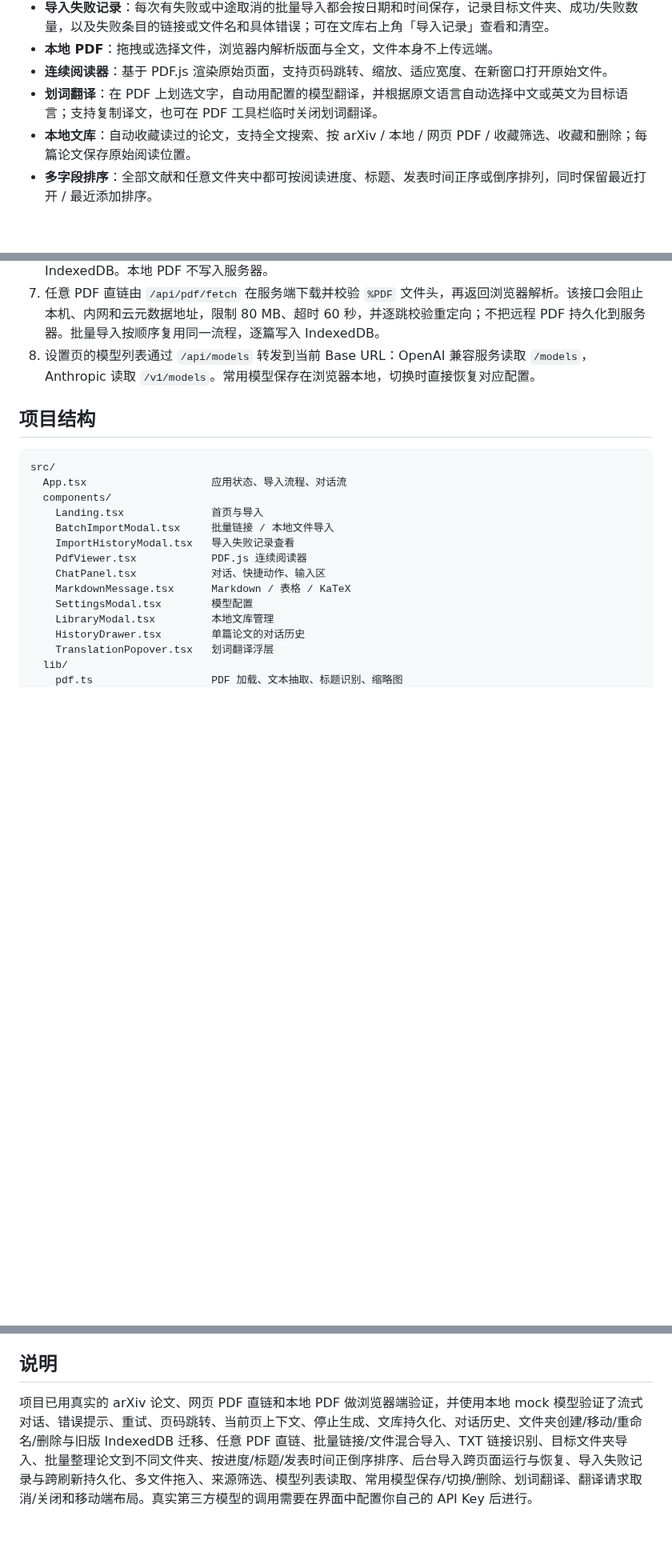
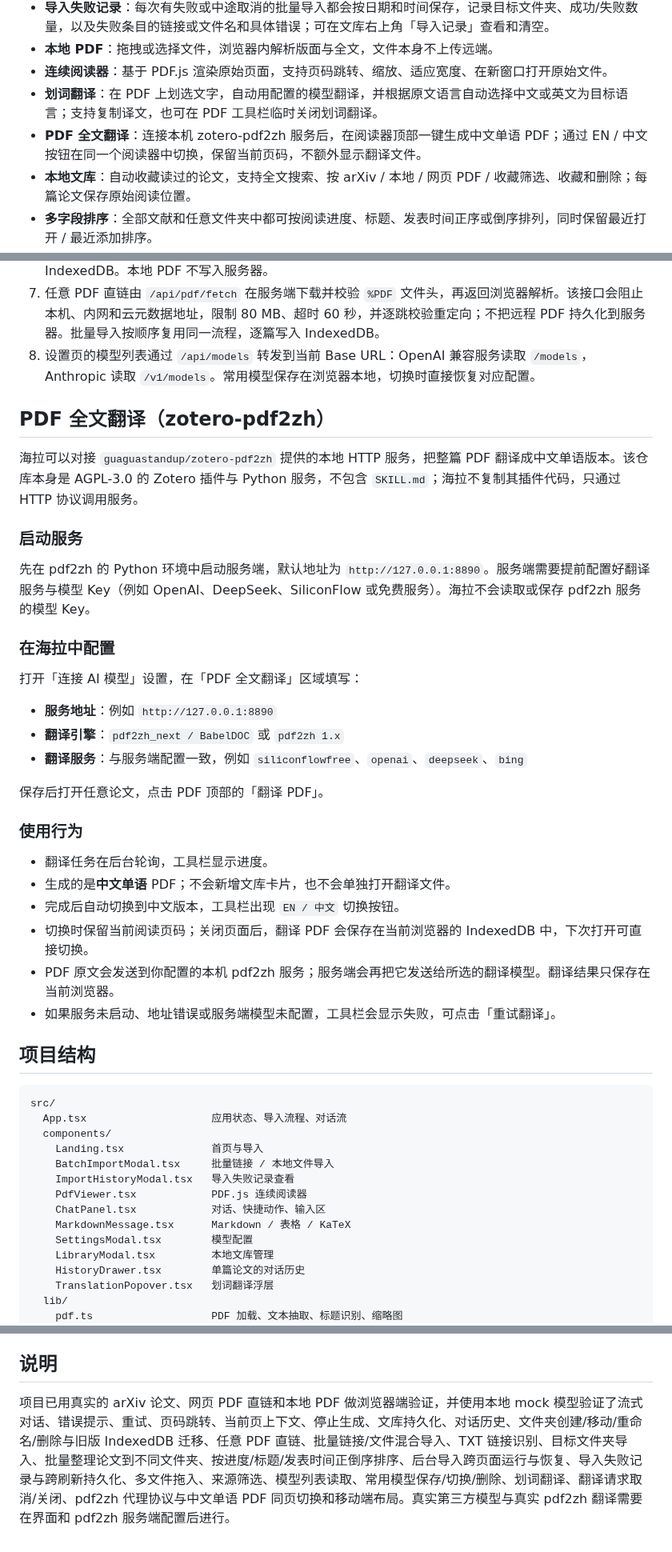
Before and after one commit to ScallopShark-ai/page-margin, a Markdown page: README.md, 3 parts joined by grey strips. Shown at 80% size. GitHub-like rendering; blank space fills up the shorter version.

````diff
--- a/README.md
+++ b/README.md
@@ -32,6 +34,7 @@
 - **本地 PDF**：拖拽或选择文件，浏览器内解析版面与全文，文件本身不上传远端。
 - **连续阅读器**：基于 PDF.js 渲染原始页面，支持页码跳转、缩放、适应宽度、在新窗口打开原始文件。
 - **划词翻译**：在 PDF 上划选文字，自动用配置的模型翻译，并根据原文语言自动选择中文或英文为目标语言；支持复制译文，也可在 PDF 工具栏临时关闭划词翻译。
+- **PDF 全文翻译**：连接本机 zotero-pdf2zh 服务后，在阅读器顶部一键生成中文单语 PDF；通过 EN / 中文按钮在同一个阅读器中切换，保留当前页码，不额外显示翻译文件。
 - **本地文库**：自动收藏读过的论文，支持全文搜索、按 arXiv / 本地 / 网页 PDF / 收藏筛选、收藏和删除；每篇论文保存原始阅读位置。
 - **多字段排序**：全部文献和任意文件夹中都可按阅读进度、标题、发表时间正序或倒序排列，同时保留最近打开 / 最近添加排序。
 - **文件夹管理**：可新建、重命名、删除文件夹，并把论文移动到任意文件夹；侧栏显示每个文件夹的论文数量。删除文件夹只会把论文移到「未分类」，不会删除论文。
@@ -223,6 +226,33 @@ TXT 识别规则：
 7. 任意 PDF 直链由 `/api/pdf/fetch` 在服务端下载并校验 `%PDF` 文件头，再返回浏览器解析。该接口会阻止本机、内网和云元数据地址，限制 80 MB、超时 60 秒，并逐跳校验重定向；不把远程 PDF 持久化到服务器。批量导入按顺序复用同一流程，逐篇写入 IndexedDB。
 8. 设置页的模型列表通过 `/api/models` 转发到当前 Base URL：OpenAI 兼容服务读取 `/models`，Anthropic 读取 `/v1/models`。常用模型保存在浏览器本地，切换时直接恢复对应配置。
 
+## PDF 全文翻译（zotero-pdf2zh）
+
+海拉可以对接 `guaguastandup/zotero-pdf2zh` 提供的本地 HTTP 服务，把整篇 PDF 翻译成中文单语版本。该仓库本身是 AGPL-3.0 的 Zotero 插件与 Python 服务，不包含 `SKILL.md`；海拉不复制其插件代码，只通过 HTTP 协议调用服务。
+
+### 启动服务
+
+先在 pdf2zh 的 Python 环境中启动服务端，默认地址为 `http://127.0.0.1:8890`。服务端需要提前配置好翻译服务与模型 Key（例如 OpenAI、DeepSeek、SiliconFlow 或免费服务）。海拉不会读取或保存 pdf2zh 服务的模型 Key。
+
+### 在海拉中配置
+
+打开「连接 AI 模型」设置，在「PDF 全文翻译」区域填写：
+
+- **服务地址**：例如 `http://127.0.0.1:8890`
+- **翻译引擎**：`pdf2zh_next / BabelDOC` 或 `pdf2zh 1.x`
+- **翻译服务**：与服务端配置一致，例如 `siliconflowfree`、`openai`、`deepseek`、`bing`
+
+保存后打开任意论文，点击 PDF 顶部的「翻译 PDF」。
+
+### 使用行为
+
+- 翻译任务在后台轮询，工具栏显示进度。
+- 生成的是**中文单语** PDF；不会新增文库卡片，也不会单独打开翻译文件。
+- 完成后自动切换到中文版本，工具栏出现 `EN / 中文` 切换按钮。
+- 切换时保留当前阅读页码；关闭页面后，翻译 PDF 会保存在当前浏览器的 IndexedDB 中，下次打开可直接切换。
+- PDF 原文会发送到你配置的本机 pdf2zh 服务；服务端会再把它发送给所选的翻译模型。翻译结果只保存在当前浏览器。
+- 如果服务未启动、地址错误或服务端模型未配置，工具栏会显示失败，可点击「重试翻译」。
+
 ## 项目结构
 
 ```
@@ -319,4 +352,4 @@ TXT 按行处理，无法识别的行会跳过。请确保 arXiv 链接 / PDF
 
 ## 说明
 
-项目已用真实的 arXiv 论文、网页 PDF 直链和本地 PDF 做浏览器端验证，并使用本地 mock 模型验证了流式对话、错误提示、重试、页码跳转、当前页上下文、停止生成、文库持久化、对话历史、文件夹创建/移动/重命名/删除与旧版 IndexedDB 迁移、任意 PDF 直链、批量链接/文件混合导入、TXT 链接识别、目标文件夹导入、批量整理论文到不同文件夹、按进度/标题/发表时间正倒序排序、后台导入跨页面运行与恢复、导入失败记录与跨刷新持久化、多文件拖入、来源筛选、模型列表读取、常用模型保存/切换/删除、划词翻译、翻译请求取消/关闭和移动端布局。真实第三方模型的调用需要在界面中配置你自己的 API Key 后进行。
+项目已用真实的 arXiv 论文、网页 PDF 直链和本地 PDF 做浏览器端验证，并使用本地 mock 模型验证了流式对话、错误提示、重试、页码跳转、当前页上下文、停止生成、文库持久化、对话历史、文件夹创建/移动/重命名/删除与旧版 IndexedDB 迁移、任意 PDF 直链、批量链接/文件混合导入、TXT 链接识别、目标文件夹导入、批量整理论文到不同文件夹、按进度/标题/发表时间正倒序排序、后台导入跨页面运行与恢复、导入失败记录与跨刷新持久化、多文件拖入、来源筛选、模型列表读取、常用模型保存/切换/删除、划词翻译、翻译请求取消/关闭、pdf2zh 代理协议与中文单语 PDF 同页切换和移动端布局。真实第三方模型与真实 pdf2zh 翻译需要在界面和 pdf2zh 服务端配置后进行。
````
Also changed, not shown: other parts of README.md (+7 -2 lines), docs/preview-pdf-translation.png (added), 8 other files.
